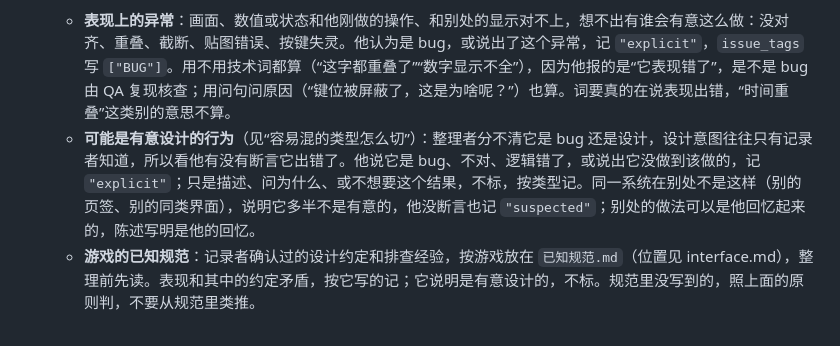
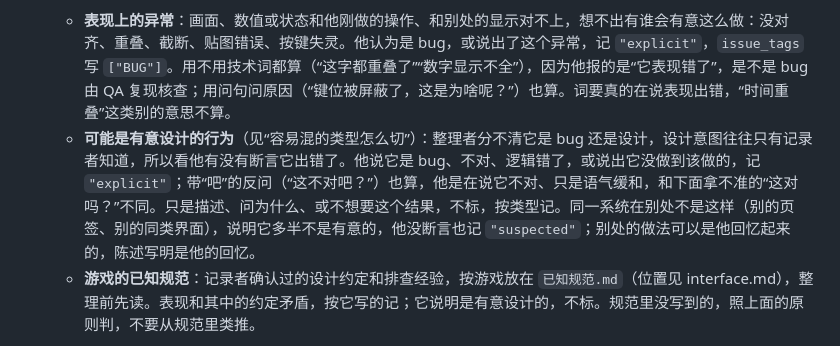
Before and after one commit to Elkhiffa/think-aloud-recorder, a Markdown page: skills/think-aloud-judgments/SKILL.md, the part around the change. Drawn GitHub-style.

Commit message:
判断标准：“这不对吧？”算记录者断言出错，记明说
带“吧”的反问只是语气缓和，和拿不准的“这对吗？”不同（用户 11-09 定）。

Co-Authored-By: Claude Opus 5.5 <noreply@anthropic.com>

```diff
--- a/skills/think-aloud-judgments/SKILL.md
+++ b/skills/think-aloud-judgments/SKILL.md
@@ -99,7 +99,7 @@ description: 单场次初次整理：把一场 Think Aloud 录制整理成可追
 
 - **`bug`**：bug 以记录者的判断为准，因为设计意图往往连记录者都不完全清楚，报出来后由 QA 逐条复现核查。用户在批注或回看里给出的定性，等同记录者的原话。先分清它是哪一种异常：
   - **表现上的异常**：画面、数值或状态和他刚做的操作、和别处的显示对不上，想不出有谁会有意这么做：没对齐、重叠、截断、贴图错误、按键失灵。他认为是 bug，或说出了这个异常，记 `"explicit"`，`issue_tags` 写 `["BUG"]`。用不用技术词都算（“这字都重叠了”“数字显示不全”），因为他报的是“它表现错了”，是不是 bug 由 QA 复现核查；用问句问原因（“键位被屏蔽了，这是为啥呢？”）也算。词要真的在说表现出错，“时间重叠”这类别的意思不算。
-  - **可能是有意设计的行为**（见“容易混的类型怎么切”）：整理者分不清它是 bug 还是设计，设计意图往往只有记录者知道，所以看他有没有断言它出错了。他说它是 bug、不对、逻辑错了，或说出它没做到该做的，记 `"explicit"`；只是描述、问为什么、或不想要这个结果，不标，按类型记。同一系统在别处不是这样（别的页签、别的同类界面），说明它多半不是有意的，他没断言也记 `"suspected"`；别处的做法可以是他回忆起来的，陈述写明是他的回忆。
+  - **可能是有意设计的行为**（见“容易混的类型怎么切”）：整理者分不清它是 bug 还是设计，设计意图往往只有记录者知道，所以看他有没有断言它出错了。他说它是 bug、不对、逻辑错了，或说出它没做到该做的，记 `"explicit"`；带“吧”的反问（“这不对吧？”）也算，他是在说它不对、只是语气缓和，和下面拿不准的“这对吗？”不同。只是描述、问为什么、或不想要这个结果，不标，按类型记。同一系统在别处不是这样（别的页签、别的同类界面），说明它多半不是有意的，他没断言也记 `"suspected"`；别处的做法可以是他回忆起来的，陈述写明是他的回忆。
   - **游戏的已知规范**：记录者确认过的设计约定和排查经验，按游戏放在 `已知规范.md`（位置见 interface.md），整理前先读。表现和其中的约定矛盾，按它写的记；它说明是有意设计的，不标。规范里没写到的，照上面的原则判，不要从规范里类推。
 
   以下不算明说：
```
